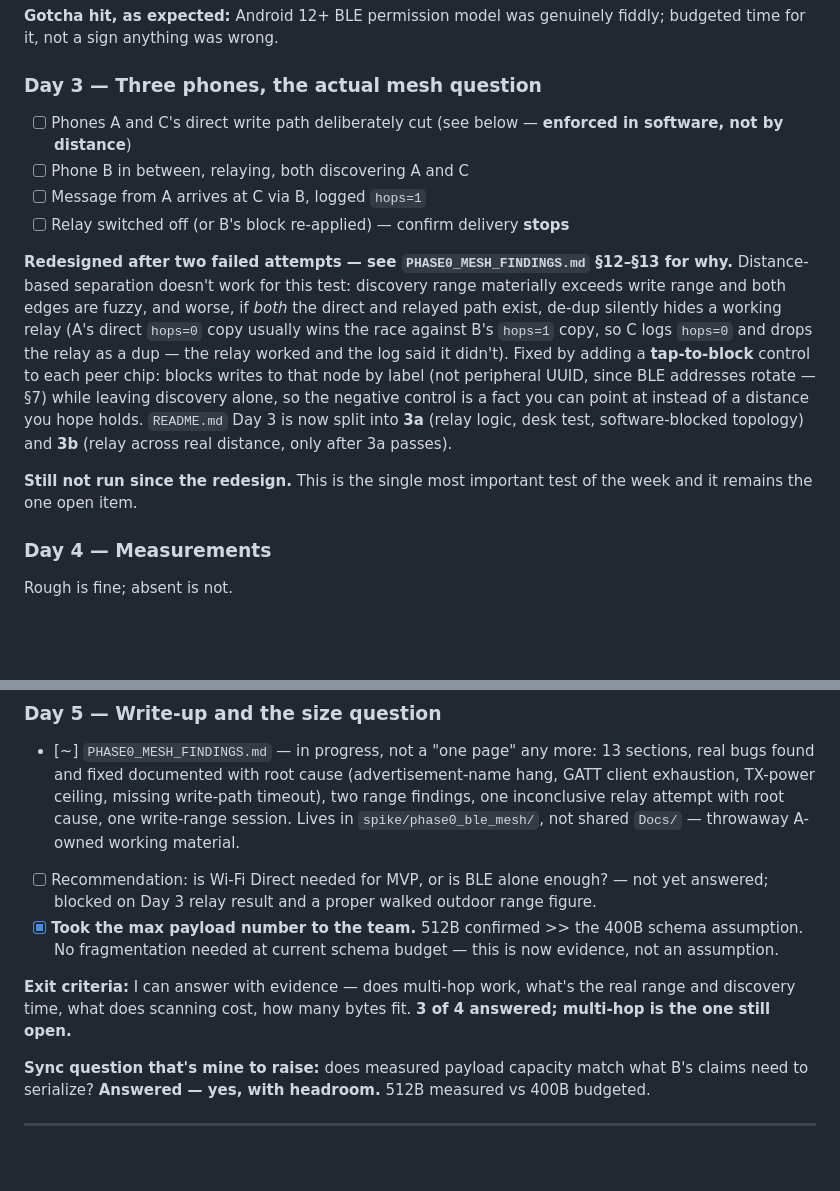
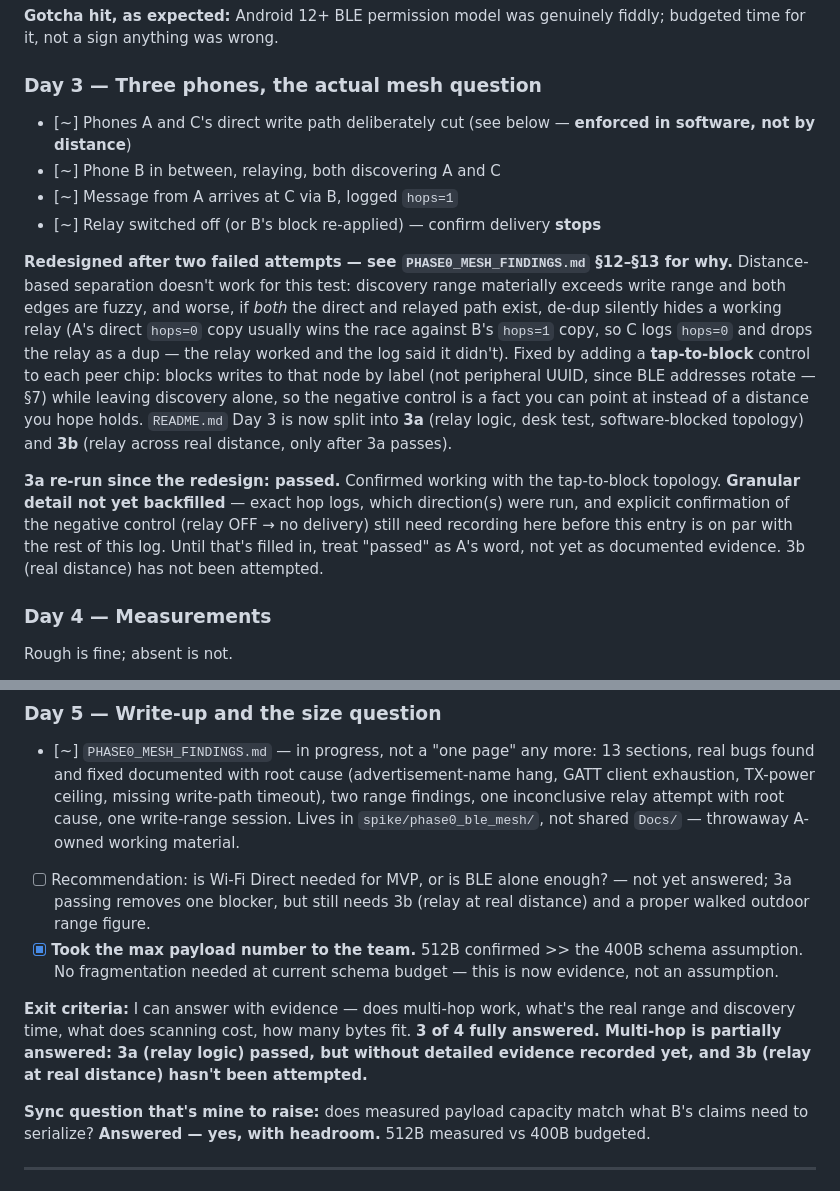
Before and after one commit to monish1929/MayDay, a Markdown page: Docs/PERSON_A.md, 2 parts joined by grey strips. Drawn GitHub-style; blank space fills up the shorter version.

Commit message:
docs: record 3a relay test as passed, detail still to be backfilled
3a (relay logic, software-blocked desk test) has been run and passed,
confirmed directly by A. Marking the four sub-items [~] rather than [x]
since the granular evidence -- hop logs, which direction(s) were tested,
explicit confirmation of the negative control -- isn't recorded here yet.
Every other entry in this log carries that level of detail; this one
should too before Phase 0 is called complete.

3b (relay across real distance) is still not attempted, and stays the
open item blocking the Wi-Fi Direct recommendation.

```diff
--- a/Docs/PERSON_A.md
+++ b/Docs/PERSON_A.md
@@ -51,14 +51,14 @@ If BLE mesh is painful on our devices, everyone needs to know in week 1, not wee
 **Gotcha hit, as expected:** Android 12+ BLE permission model was genuinely fiddly; budgeted time for it, not a sign anything was wrong.
 
 ### Day 3 — Three phones, the actual mesh question
-- [ ] Phones A and C's direct write path deliberately cut (see below — **enforced in software, not by distance**)
-- [ ] Phone B in between, relaying, both discovering A and C
-- [ ] Message from A arrives at C via B, logged `hops=1`
-- [ ] Relay switched off (or B's block re-applied) — confirm delivery **stops**
+- [~] Phones A and C's direct write path deliberately cut (see below — **enforced in software, not by distance**)
+- [~] Phone B in between, relaying, both discovering A and C
+- [~] Message from A arrives at C via B, logged `hops=1`
+- [~] Relay switched off (or B's block re-applied) — confirm delivery **stops**
 
 **Redesigned after two failed attempts — see `PHASE0_MESH_FINDINGS.md` §12–§13 for why.** Distance-based separation doesn't work for this test: discovery range materially exceeds write range and both edges are fuzzy, and worse, if *both* the direct and relayed path exist, de-dup silently hides a working relay (A's direct `hops=0` copy usually wins the race against B's `hops=1` copy, so C logs `hops=0` and drops the relay as a dup — the relay worked and the log said it didn't). Fixed by adding a **tap-to-block** control to each peer chip: blocks writes to that node by label (not peripheral UUID, since BLE addresses rotate — §7) while leaving discovery alone, so the negative control is a fact you can point at instead of a distance you hope holds. `README.md` Day 3 is now split into **3a** (relay logic, desk test, software-blocked topology) and **3b** (relay across real distance, only after 3a passes).
 
-**Still not run since the redesign.** This is the single most important test of the week and it remains the one open item.
+**3a re-run since the redesign: passed.** Confirmed working with the tap-to-block topology. **Granular detail not yet backfilled** — exact hop logs, which direction(s) were run, and explicit confirmation of the negative control (relay OFF → no delivery) still need recording here before this entry is on par with the rest of this log. Until that's filled in, treat "passed" as A's word, not yet as documented evidence. 3b (real distance) has not been attempted.
 
 ### Day 4 — Measurements
 Rough is fine; absent is not.
@@ -71,10 +71,10 @@ Rough is fine; absent is not.
 
 ### Day 5 — Write-up and the size question
 - [~] `PHASE0_MESH_FINDINGS.md` — in progress, not a "one page" any more: 13 sections, real bugs found and fixed documented with root cause (advertisement-name hang, GATT client exhaustion, TX-power ceiling, missing write-path timeout), two range findings, one inconclusive relay attempt with root cause, one write-range session. Lives in `spike/phase0_ble_mesh/`, not shared `Docs/` — throwaway A-owned working material.
-- [ ] Recommendation: is Wi-Fi Direct needed for MVP, or is BLE alone enough? — not yet answered; blocked on Day 3 relay result and a proper walked outdoor range figure.
+- [ ] Recommendation: is Wi-Fi Direct needed for MVP, or is BLE alone enough? — not yet answered; 3a passing removes one blocker, but still needs 3b (relay at real distance) and a proper walked outdoor range figure.
 - [x] **Took the max payload number to the team.** 512B confirmed >> the 400B schema assumption. No fragmentation needed at current schema budget — this is now evidence, not an assumption.
 
-**Exit criteria:** I can answer with evidence — does multi-hop work, what's the real range and discovery time, what does scanning cost, how many bytes fit. **3 of 4 answered; multi-hop is the one still open.**
+**Exit criteria:** I can answer with evidence — does multi-hop work, what's the real range and discovery time, what does scanning cost, how many bytes fit. **3 of 4 fully answered. Multi-hop is partially answered: 3a (relay logic) passed, but without detailed evidence recorded yet, and 3b (relay at real distance) hasn't been attempted.**
 
 **Sync question that's mine to raise:** does measured payload capacity match what B's claims need to serialize? **Answered — yes, with headroom.** 512B measured vs 400B budgeted.
 
```
